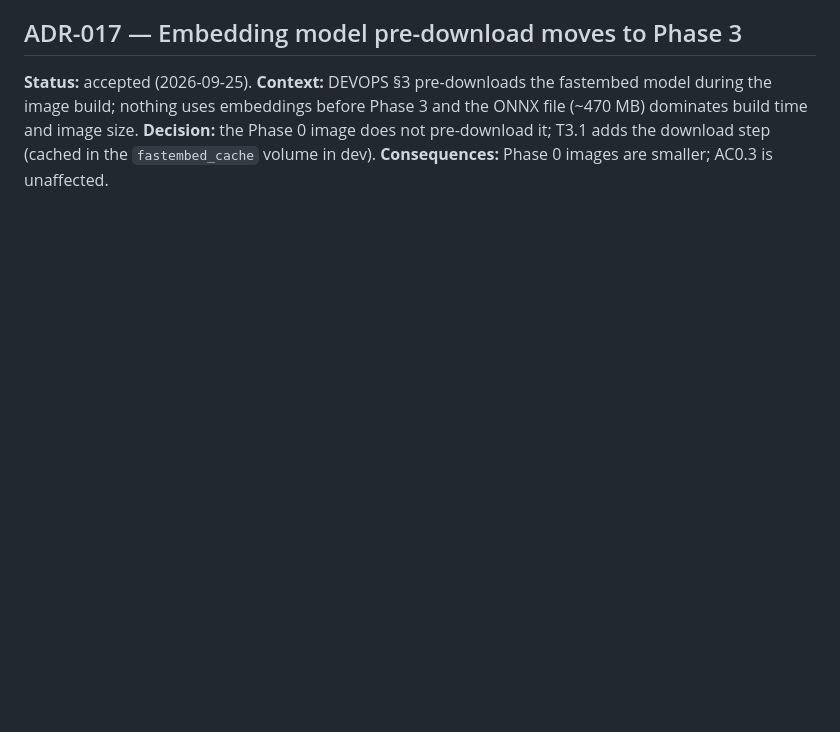
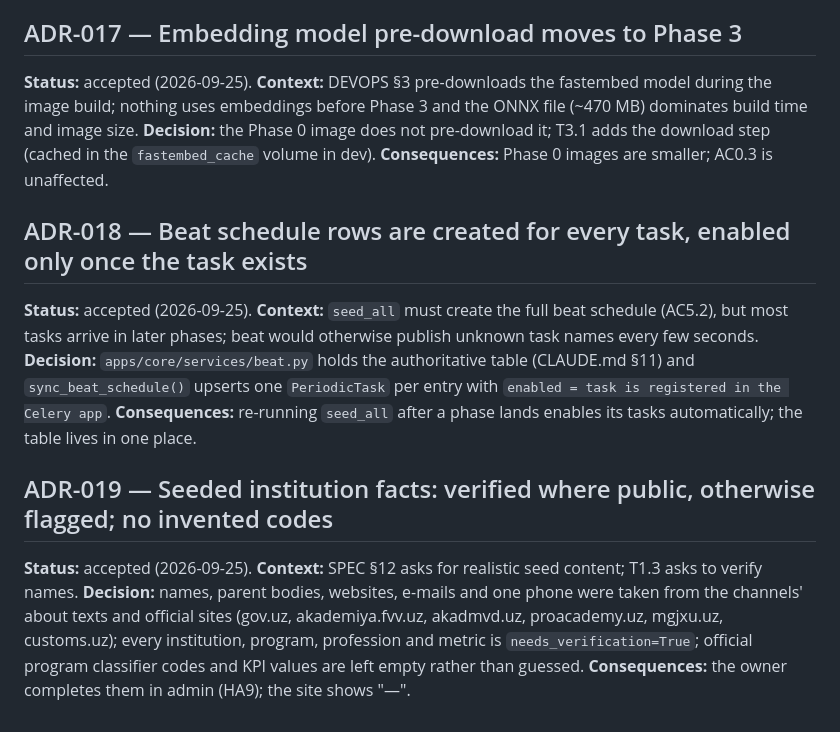
Before and after one commit to diyorbek20037773/educore, a Markdown page: docs/DECISIONS.md, the part around the change. Drawn GitHub-style; blank space fills up the shorter version.

Commit message:
docs: tick T1.3, add ADR-018 and ADR-019
Co-Authored-By: Claude Opus 5.5 <noreply@anthropic.com>

```diff
--- a/docs/DECISIONS.md
+++ b/docs/DECISIONS.md
@@ -106,3 +106,17 @@ Lucide 1.48.0 sprite under `static/vendor/` (versions in `VERSIONS.md`); fonts a
 nothing uses embeddings before Phase 3 and the ONNX file (~470 MB) dominates build time and image size.
 **Decision:** the Phase 0 image does not pre-download it; T3.1 adds the download step (cached in the
 `fastembed_cache` volume in dev). **Consequences:** Phase 0 images are smaller; AC0.3 is unaffected.
+
+## ADR-018 — Beat schedule rows are created for every task, enabled only once the task exists
+**Status:** accepted (2026-09-25). **Context:** `seed_all` must create the full beat schedule (AC5.2), but most tasks
+arrive in later phases; beat would otherwise publish unknown task names every few seconds. **Decision:**
+`apps/core/services/beat.py` holds the authoritative table (CLAUDE.md §11) and `sync_beat_schedule()` upserts one
+`PeriodicTask` per entry with `enabled = task is registered in the Celery app`. **Consequences:** re-running
+`seed_all` after a phase lands enables its tasks automatically; the table lives in one place.
+
+## ADR-019 — Seeded institution facts: verified where public, otherwise flagged; no invented codes
+**Status:** accepted (2026-09-25). **Context:** SPEC §12 asks for realistic seed content; T1.3 asks to verify names.
+**Decision:** names, parent bodies, websites, e-mails and one phone were taken from the channels' about texts and
+official sites (gov.uz, akademiya.fvv.uz, akadmvd.uz, proacademy.uz, mgjxu.uz, customs.uz); every institution,
+program, profession and metric is `needs_verification=True`; official program classifier codes and KPI values are
+left empty rather than guessed. **Consequences:** the owner completes them in admin (HA9); the site shows "—".
```
Also changed, not shown: docs/PROGRESS.md (+2 -2 lines).
